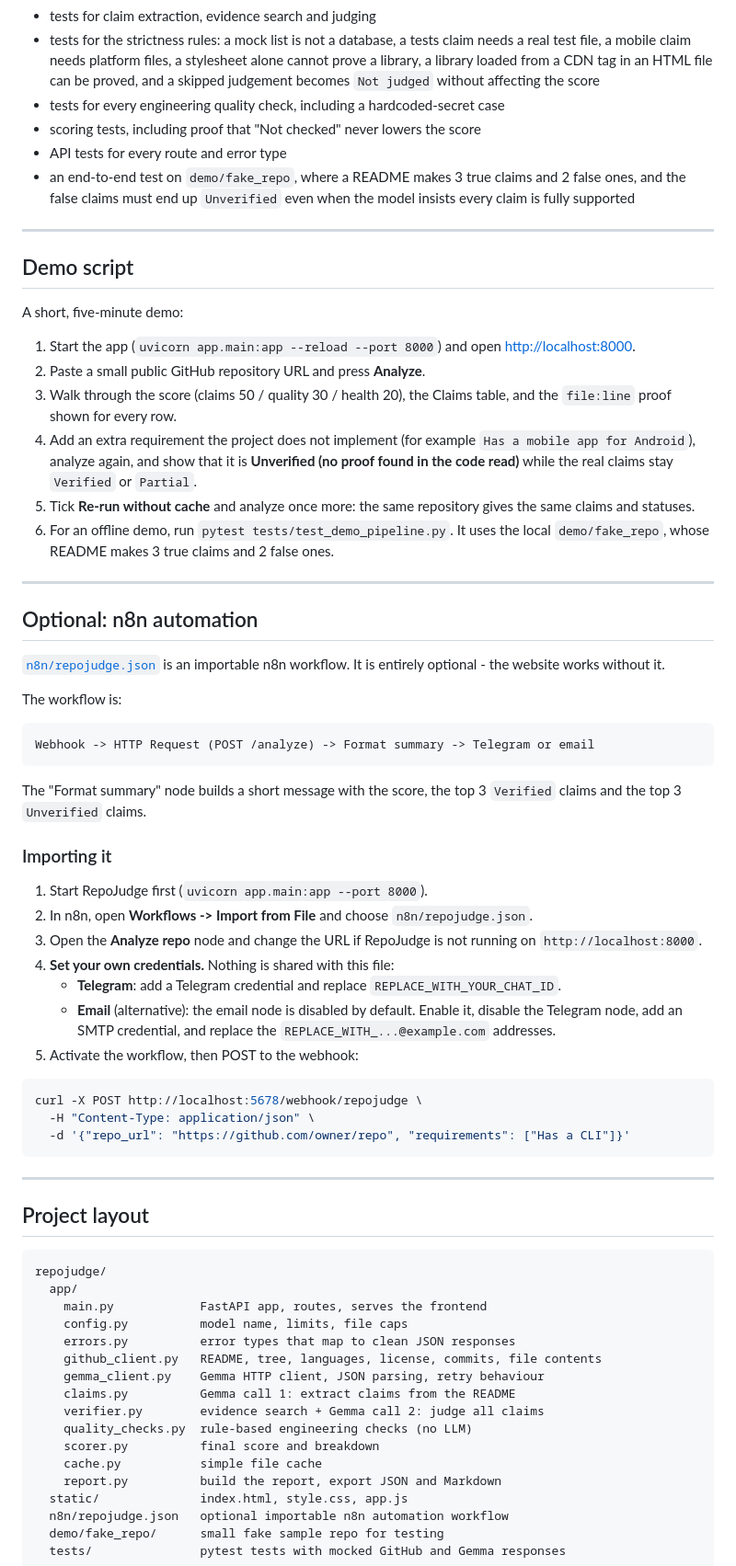
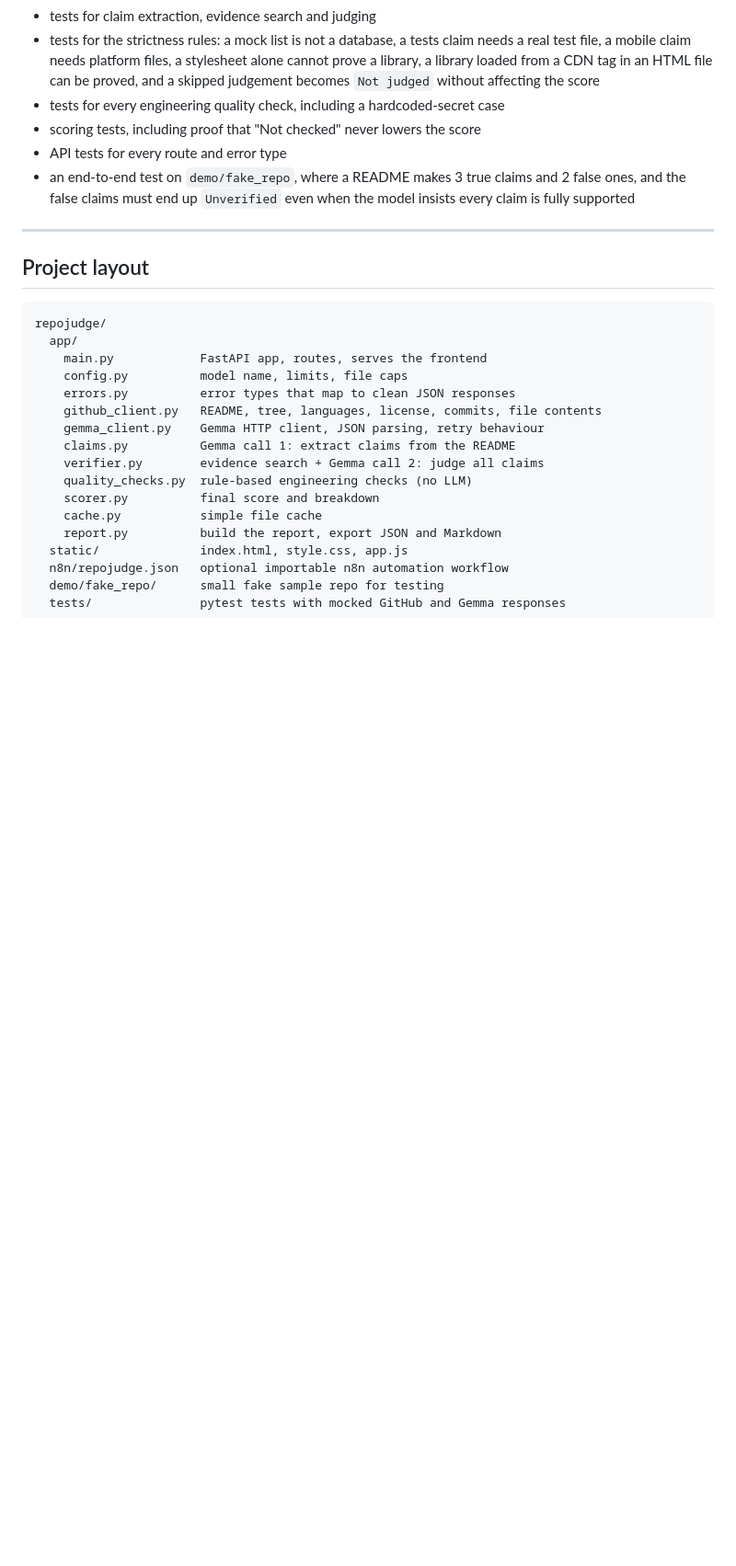
Before and after one commit to ishh-g/repojudge, a Markdown page: README.md, the part around one of its changes. Shown at 92% size. Drawn GitHub-style; blank space fills up the shorter version.

````diff
--- a/README.md
+++ b/README.md
@@ -370,62 +338,6 @@ no API keys. It includes:
 
 ---
 
-## Demo script
-
-A short, five-minute demo:
-
-1. Start the app (`uvicorn app.main:app --reload --port 8000`) and open
-   <http://localhost:8000>.
-2. Paste a small public GitHub repository URL and press **Analyze**.
-3. Walk through the score (claims 50 / quality 30 / health 20), the Claims table,
-   and the `file:line` proof shown for every row.
-4. Add an extra requirement the project does not implement (for example
-   `Has a mobile app for Android`), analyze again, and show that it is
-   **Unverified (no proof found in the code read)** while the real claims stay
-   `Verified` or `Partial`.
-5. Tick **Re-run without cache** and analyze once more: the same repository gives
-   the same claims and statuses.
-6. For an offline demo, run `pytest tests/test_demo_pipeline.py`. It uses the
-   local `demo/fake_repo`, whose README makes 3 true claims and 2 false ones.
-
----
-
-## Optional: n8n automation
-
-[`n8n/repojudge.json`](n8n/repojudge.json) is an importable n8n workflow. It is
-entirely optional - the website works without it.
-
-The workflow is:
-
-```
-Webhook -> HTTP Request (POST /analyze) -> Format summary -> Telegram or email
-```
-
-The "Format summary" node builds a short message with the score, the top 3
-`Verified` claims and the top 3 `Unverified` claims.
-
-### Importing it
-
-1. Start RepoJudge first (`uvicorn app.main:app --port 8000`).
-2. In n8n, open **Workflows -> Import from File** and choose
-   `n8n/repojudge.json`.
-3. Open the **Analyze repo** node and change the URL if RepoJudge is not running
-   on `http://localhost:8000`.
-4. **Set your own credentials.** Nothing is shared with this file:
-   - **Telegram**: add a Telegram credential and replace
-     `REPLACE_WITH_YOUR_CHAT_ID`.
-   - **Email** (alternative): the email node is disabled by default. Enable it,
-     disable the Telegram node, add an SMTP credential, and replace the
-     `REPLACE_WITH_...@example.com` addresses.
-5. Activate the workflow, then POST to the webhook:
-
-```bash
-curl -X POST http://localhost:5678/webhook/repojudge \
-  -H "Content-Type: application/json" \
-  -d '{"repo_url": "https://github.com/owner/repo", "requirements": ["Has a CLI"]}'
-```
-
----
 
 ## Project layout
 
````
Also changed, not shown: other parts of README.md (+1 -33 lines).
